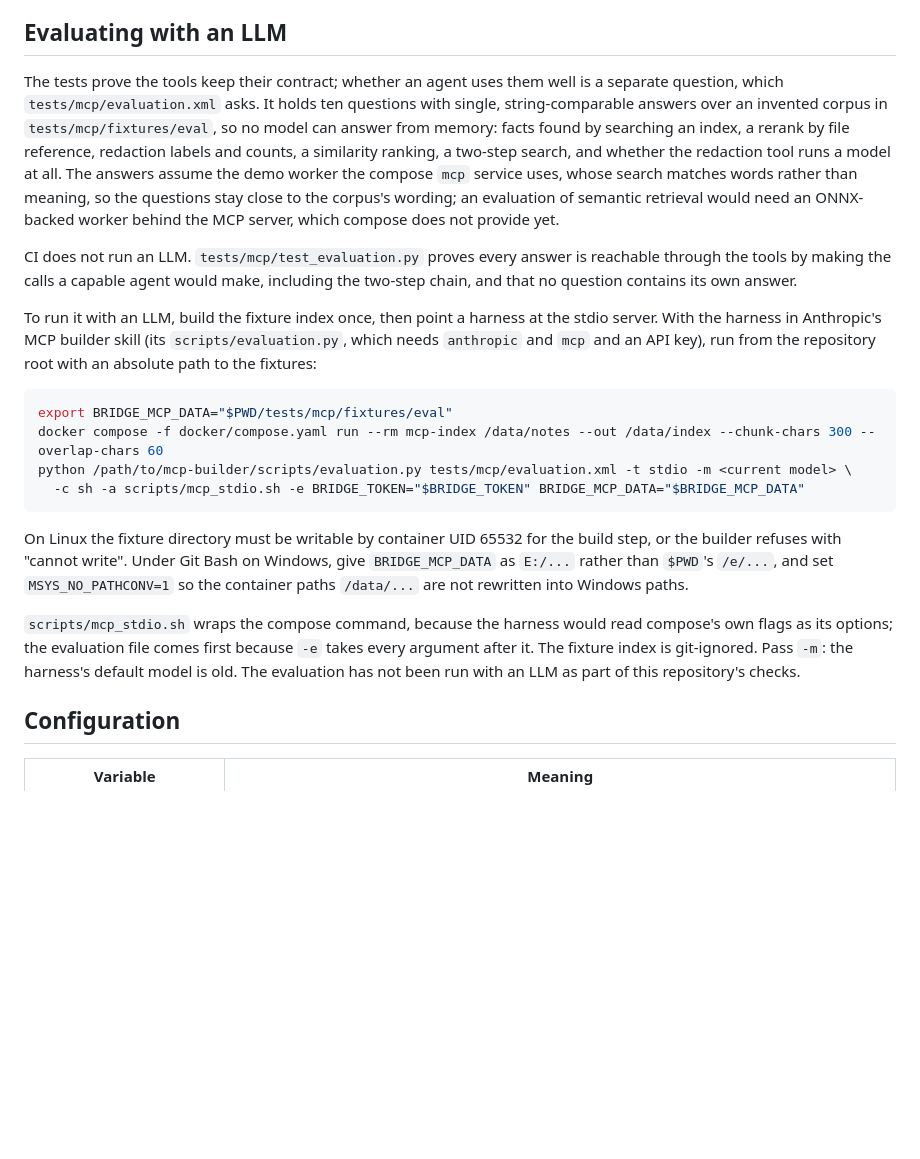
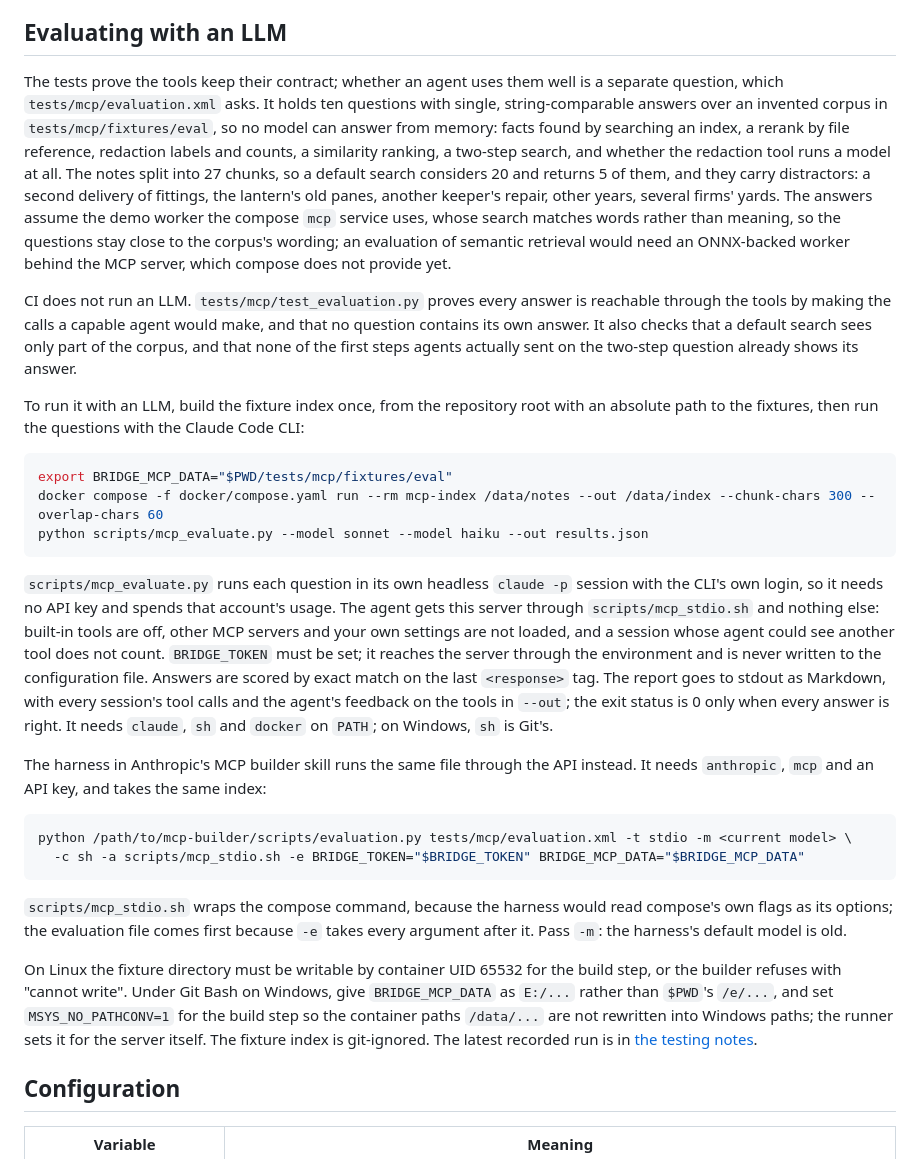
Before and after one commit to cristiangirlea/php-python-ai-bridge, a Markdown page: docs/mcp.md, the part around the change. Rendered like a GitHub page; blank space fills up the shorter version.

````diff
--- a/docs/mcp.md
+++ b/docs/mcp.md
@@ -47,22 +47,30 @@ docker compose -f docker/compose.yaml run --rm mcp-index /data/docs --out /data/
 
 ## Evaluating with an LLM
 
-The tests prove the tools keep their contract; whether an agent uses them well is a separate question, which `tests/mcp/evaluation.xml` asks. It holds ten questions with single, string-comparable answers over an invented corpus in `tests/mcp/fixtures/eval`, so no model can answer from memory: facts found by searching an index, a rerank by file reference, redaction labels and counts, a similarity ranking, a two-step search, and whether the redaction tool runs a model at all. The answers assume the demo worker the compose `mcp` service uses, whose search matches words rather than meaning, so the questions stay close to the corpus's wording; an evaluation of semantic retrieval would need an ONNX-backed worker behind the MCP server, which compose does not provide yet.
+The tests prove the tools keep their contract; whether an agent uses them well is a separate question, which `tests/mcp/evaluation.xml` asks. It holds ten questions with single, string-comparable answers over an invented corpus in `tests/mcp/fixtures/eval`, so no model can answer from memory: facts found by searching an index, a rerank by file reference, redaction labels and counts, a similarity ranking, a two-step search, and whether the redaction tool runs a model at all. The notes split into 27 chunks, so a default search considers 20 and returns 5 of them, and they carry distractors: a second delivery of fittings, the lantern's old panes, another keeper's repair, other years, several firms' yards. The answers assume the demo worker the compose `mcp` service uses, whose search matches words rather than meaning, so the questions stay close to the corpus's wording; an evaluation of semantic retrieval would need an ONNX-backed worker behind the MCP server, which compose does not provide yet.
 
-CI does not run an LLM. `tests/mcp/test_evaluation.py` proves every answer is reachable through the tools by making the calls a capable agent would make, including the two-step chain, and that no question contains its own answer.
+CI does not run an LLM. `tests/mcp/test_evaluation.py` proves every answer is reachable through the tools by making the calls a capable agent would make, and that no question contains its own answer. It also checks that a default search sees only part of the corpus, and that none of the first steps agents actually sent on the two-step question already shows its answer.
 
-To run it with an LLM, build the fixture index once, then point a harness at the stdio server. With the harness in Anthropic's MCP builder skill (its `scripts/evaluation.py`, which needs `anthropic` and `mcp` and an API key), run from the repository root with an absolute path to the fixtures:
+To run it with an LLM, build the fixture index once, from the repository root with an absolute path to the fixtures, then run the questions with the Claude Code CLI:
 
 ```sh
 export BRIDGE_MCP_DATA="$PWD/tests/mcp/fixtures/eval"
 docker compose -f docker/compose.yaml run --rm mcp-index /data/notes --out /data/index --chunk-chars 300 --overlap-chars 60
+python scripts/mcp_evaluate.py --model sonnet --model haiku --out results.json
+```
+
+`scripts/mcp_evaluate.py` runs each question in its own headless `claude -p` session with the CLI's own login, so it needs no API key and spends that account's usage. The agent gets this server through `scripts/mcp_stdio.sh` and nothing else: built-in tools are off, other MCP servers and your own settings are not loaded, and a session whose agent could see another tool does not count. `BRIDGE_TOKEN` must be set; it reaches the server through the environment and is never written to the configuration file. Answers are scored by exact match on the last `<response>` tag. The report goes to stdout as Markdown, with every session's tool calls and the agent's feedback on the tools in `--out`; the exit status is 0 only when every answer is right. It needs `claude`, `sh` and `docker` on `PATH`; on Windows, `sh` is Git's.
+
+The harness in Anthropic's MCP builder skill runs the same file through the API instead. It needs `anthropic`, `mcp` and an API key, and takes the same index:
+
+```sh
 python /path/to/mcp-builder/scripts/evaluation.py tests/mcp/evaluation.xml -t stdio -m <current model> \
   -c sh -a scripts/mcp_stdio.sh -e BRIDGE_TOKEN="$BRIDGE_TOKEN" BRIDGE_MCP_DATA="$BRIDGE_MCP_DATA"
 ```
 
-On Linux the fixture directory must be writable by container UID 65532 for the build step, or the builder refuses with "cannot write". Under Git Bash on Windows, give `BRIDGE_MCP_DATA` as `E:/...` rather than `$PWD`'s `/e/...`, and set `MSYS_NO_PATHCONV=1` so the container paths `/data/...` are not rewritten into Windows paths.
+`scripts/mcp_stdio.sh` wraps the compose command, because the harness would read compose's own flags as its options; the evaluation file comes first because `-e` takes every argument after it. Pass `-m`: the harness's default model is old.
 
-`scripts/mcp_stdio.sh` wraps the compose command, because the harness would read compose's own flags as its options; the evaluation file comes first because `-e` takes every argument after it. The fixture index is git-ignored. Pass `-m`: the harness's default model is old. The evaluation has not been run with an LLM as part of this repository's checks.
+On Linux the fixture directory must be writable by container UID 65532 for the build step, or the builder refuses with "cannot write". Under Git Bash on Windows, give `BRIDGE_MCP_DATA` as `E:/...` rather than `$PWD`'s `/e/...`, and set `MSYS_NO_PATHCONV=1` for the build step so the container paths `/data/...` are not rewritten into Windows paths; the runner sets it for the server itself. The fixture index is git-ignored. The latest recorded run is in [the testing notes](testing.md#llm-evaluation-informational).
 
 ## Configuration
 
````
Also changed, not shown: README.md (+1 -1 lines), docs/testing.md (+18 -2 lines).
